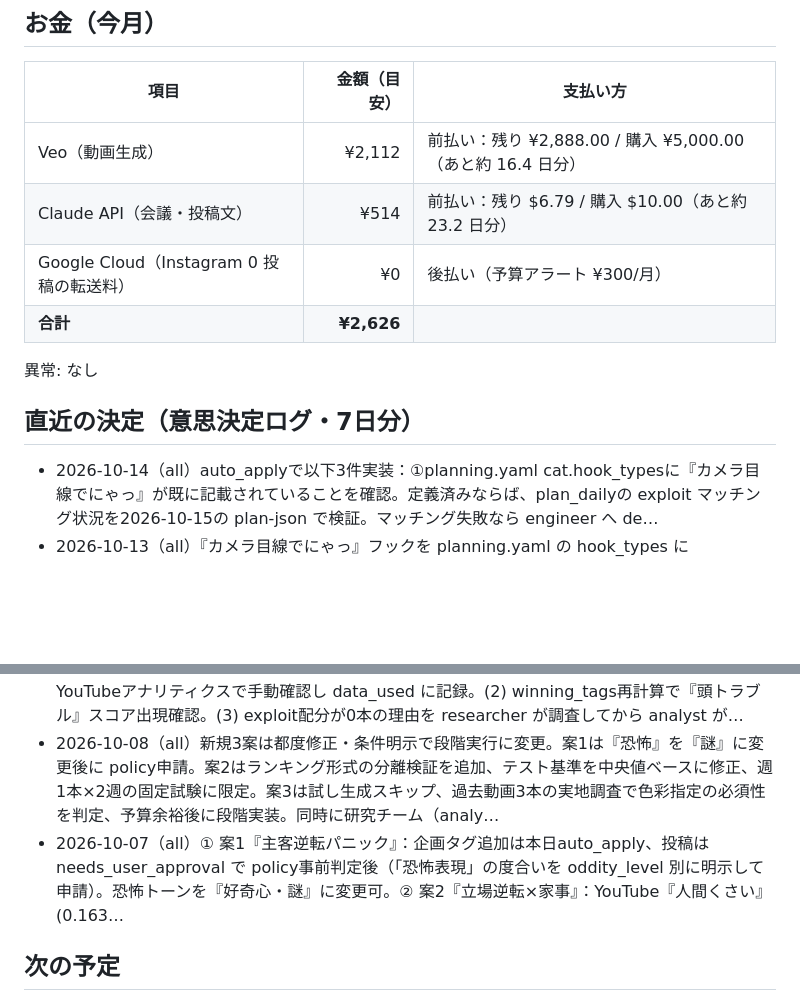
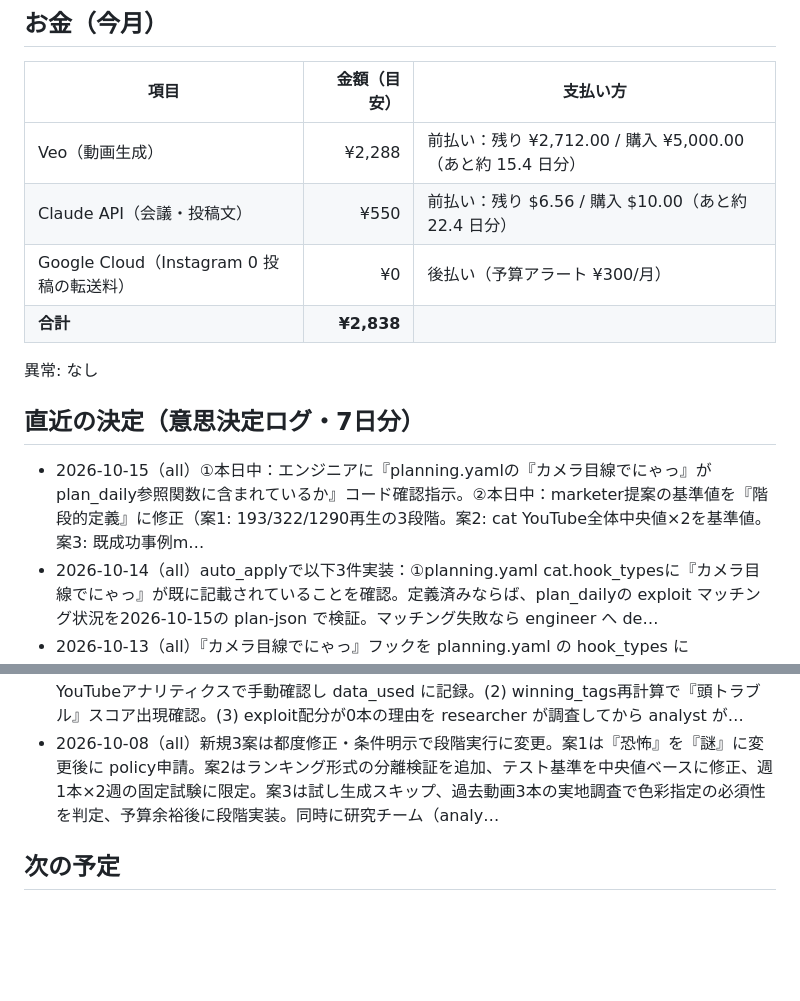
Before and after one commit to suzusho921217-cyber/suzusho, a Markdown page: progress.md, 2 parts joined by grey strips. Drawn GitHub-style; blank space fills up the shorter version.

Commit message:
accounting: progress.md を自動更新

```diff
--- a/progress.md
+++ b/progress.md
@@ -26,15 +26,16 @@
 
 | 項目 | 金額（目安） | 支払い方 |
 |---|---:|---|
-| Veo（動画生成） | ¥2,112 | 前払い：残り ¥2,888.00 / 購入 ¥5,000.00（あと約 16.4 日分） |
-| Claude API（会議・投稿文） | ¥514 | 前払い：残り $6.79 / 購入 $10.00（あと約 23.2 日分） |
+| Veo（動画生成） | ¥2,288 | 前払い：残り ¥2,712.00 / 購入 ¥5,000.00（あと約 15.4 日分） |
+| Claude API（会議・投稿文） | ¥550 | 前払い：残り $6.56 / 購入 $10.00（あと約 22.4 日分） |
 | Google Cloud（Instagram 0 投稿の転送料） | ¥0 | 後払い（予算アラート ¥300/月） |
-| **合計** | **¥2,626** | |
+| **合計** | **¥2,838** | |
 
 異常: なし
 
 ## 直近の決定（意思決定ログ・7日分）
 
+- 2026-10-15（all）①本日中：エンジニアに『planning.yamlの『カメラ目線でにゃっ』がplan_daily参照関数に含まれているか』コード確認指示。②本日中：marketer提案の基準値を『階段的定義』に修正（案1: 193/322/1290再生の3段階。案2: cat YouTube全体中央値×2を基準値。案3: 既成功事例m…
 - 2026-10-14（all）auto_applyで以下3件実装：①planning.yaml cat.hook_typesに『カメラ目線でにゃっ』が既に記載されていることを確認。定義済みならば、plan_dailyの exploit マッチング状況を2026-10-15の plan-json で検証。マッチング失敗なら engineer へ de…
 - 2026-10-13（all）『カメラ目線でにゃっ』フックを planning.yaml の hook_types に add_plan_template として実装。投稿スケジュール：2026-10-15・2026-10-17・2026-10-19（YouTube cat / exploit枠・3本同条件試験）。並行して analyst が本日中…
 - 2026-10-12（all）1.本日中にanalystとengineerがYouTube犬『頭トラブル隠蔽』3本(10-04/05/07)のmetadata完全出力と、winning_tags登録条件の照合を実行。metadata一致数が3未満の場合、scoring.yamlの判定ロジックを修正する決定を当日中に出す。2.『カメラ目線でにゃっ』フ…
@@ -42,7 +43,6 @@
 - 2026-10-10（all）案1『ランキング爆食い対決』を本日企画タグ追加→試し生成開始→policy申請と平行進行。試験投稿は10-12, 10-13, 10-14の3日間で同型3本を連投（中央値再生数で基準値と比較）。案3『色彩インパクト』は researcher が過去投稿から高彩度フック3本を抽出→視聴継続率確認後に試験設計修正。案2『主…
 - 2026-10-09（all）【段階1・本日実行】(1) YouTube犬『頭トラブル隠蔽』3本の最終再生数を YouTubeアナリティクスで手動確認し data_used に記録。(2) winning_tags再計算で『頭トラブル』スコア出現確認。(3) exploit配分が0本の理由を researcher が調査してから analyst が…
 - 2026-10-08（all）新規3案は都度修正・条件明示で段階実行に変更。案1は『恐怖』を『謎』に変更後に policy申請。案2はランキング形式の分離検証を追加、テスト基準を中央値ベースに修正、週1本×2週の固定試験に限定。案3は試し生成スキップ、過去動画3本の実地調査で色彩指定の必須性を判定、予算余裕後に段階実装。同時に研究チーム（analy…
-- 2026-10-07（all）① 案1『主客逆転パニック』：企画タグ追加は本日auto_apply、投稿は needs_user_approval で policy事前判定後（「恐怖表現」の度合いを oddity_level 別に明示して申請）。恐怖トーンを『好奇心・謎』に変更可。② 案2『立場逆転×家事』：YouTube『人間くさい』(0.163…
 
 ## 次の予定
 
```
Also changed, not shown: other parts of progress.md (+5 -5 lines).
